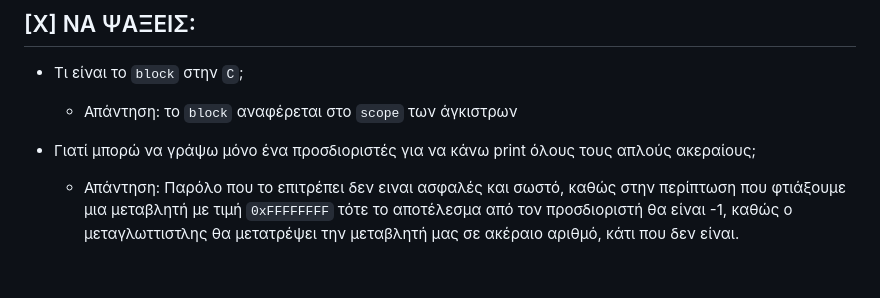
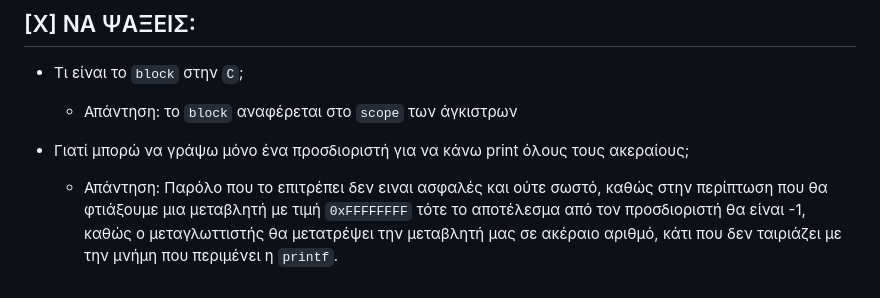
Before and after one commit to theolaos/simeiwseis, a Markdown page: Θεόφιλος/Δομημένος Προγραμματισμός/Μάθημα 6-10-25.md, the part around the change. Rendered like a GitHub page.

Commit message:
Fix typos

```diff
--- a/Θεόφιλος/Δομημένος Προγραμματισμός/Μάθημα 6-10-25.md
+++ b/Θεόφιλος/Δομημένος Προγραμματισμός/Μάθημα 6-10-25.md
@@ -45,6 +45,6 @@ system("chcp 1253");
 
 	- Απάντηση: το `block` αναφέρεται στο `scope` των άγκιστρων
 
-- Γιατί μπορώ να γράψω μόνο ένα προσδιοριστές για να κάνω print όλους τους απλούς ακεραίους;
+- Γιατί μπορώ να γράψω μόνο ένα προσδιοριστή για να κάνω print όλους τους ακεραίους;
 
-	- Απάντηση: Παρόλο που το επιτρέπει δεν ειναι ασφαλές και σωστό, καθώς στην περίπτωση που φτιάξουμε μια μεταβλητή με τιμή `0xFFFFFFFF` τότε το αποτέλεσμα από τον προσδιοριστή θα είναι -1, καθώς ο μεταγλωττιστλης θα μετατρέψει την μεταβλητή μας σε ακέραιο αριθμό, κάτι που δεν είναι.
+	- Απάντηση: Παρόλο που το επιτρέπει δεν ειναι ασφαλές και ούτε σωστό, καθώς στην περίπτωση που θα φτιάξουμε μια μεταβλητή με τιμή `0xFFFFFFFF` τότε το αποτέλεσμα από τον προσδιοριστή θα είναι -1, καθώς ο μεταγλωττιστής θα μετατρέψει την μεταβλητή μας σε ακέραιο αριθμό, κάτι που δεν ταιριάζει με την μνήμη που περιμένει η `printf`.
```
